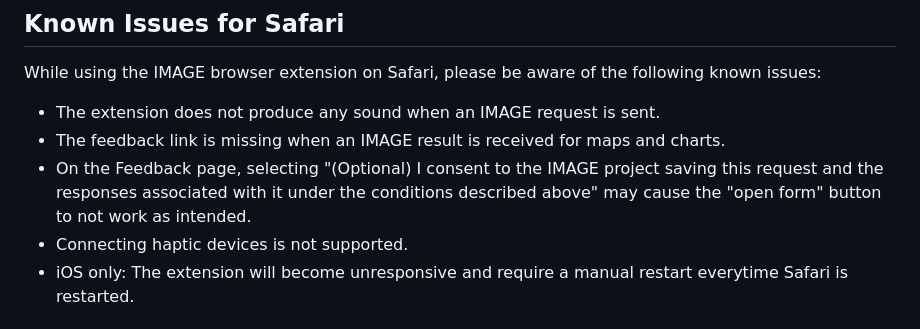
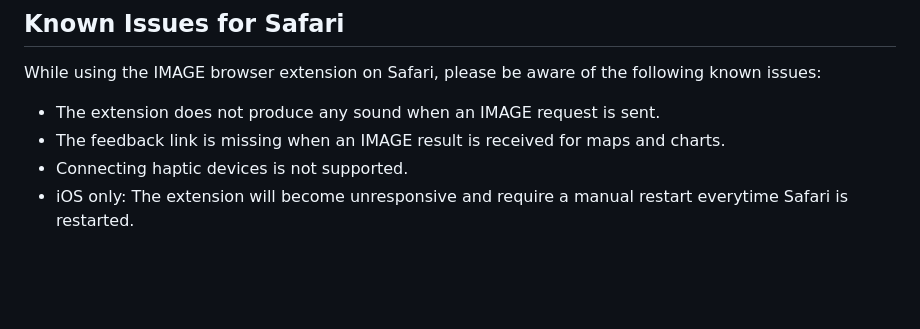
Before and after one commit to Shared-Reality-Lab/IMAGE-browser, a Markdown page: Safari.md, the part around the change. GitHub-like rendering; blank space fills up the shorter version.

Commit message:
removed bug log from known issues

```diff
--- a/Safari.md
+++ b/Safari.md
@@ -90,7 +90,6 @@ While using the IMAGE browser extension on Safari, please be aware of the follow
 
 - The extension does not produce any sound when an IMAGE request is sent.
 - The feedback link is missing when an IMAGE result is received for maps and charts.
-- On the Feedback page, selecting "(Optional) I consent to the IMAGE project saving this request and the responses associated with it under the conditions described above" may cause the "open form" button to not work as intended.
 - Connecting haptic devices is not supported.
 - iOS only: The extension will become unresponsive and require a manual restart everytime Safari is restarted.
 
```
